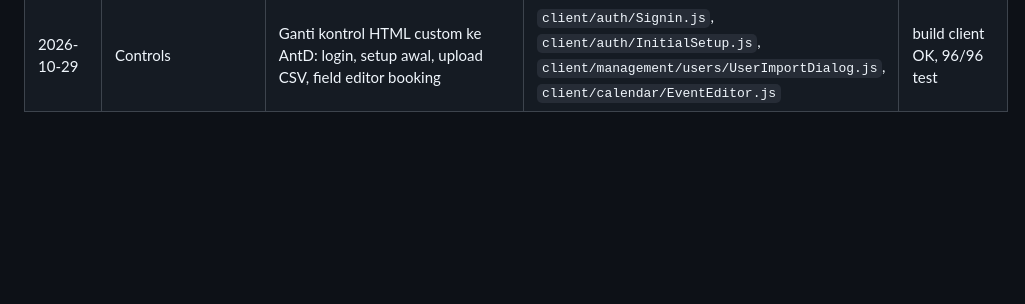
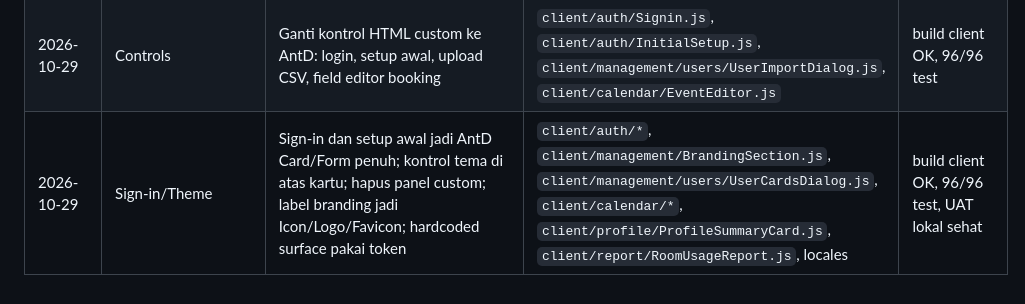
Before and after one commit to goodmeow/app_booking, a Markdown page: docs/revamp-antd5.md, the part around the change. Drawn GitHub-style; blank space fills up the shorter version.

Commit message:
docs: log sign-in and theme consistency pass

```diff
--- a/docs/revamp-antd5.md
+++ b/docs/revamp-antd5.md
@@ -255,3 +255,4 @@ baris baru di bawah.
 | 2026-10-29 | UAT lokal | Rebuild image app/web, recreate app/web tanpa menyentuh DB | `deploy/docker/.env.revamp` (lokal, ignored) | app/web/db healthy, HTTP 200 |
 | 2026-10-29 | Theming | Light/dark via AntD algorithm + token; toggle header; ThemeShell menjembatani token ke FullCalendar dan body | `client/theme.js`, `client/theme-mode.js`, `client/core/ThemeShell.js`, `client/core/Menu.js`, `client/theme.css`, locales | build client OK, 96/96 test |
 | 2026-10-29 | Controls | Ganti kontrol HTML custom ke AntD: login, setup awal, upload CSV, field editor booking | `client/auth/Signin.js`, `client/auth/InitialSetup.js`, `client/management/users/UserImportDialog.js`, `client/calendar/EventEditor.js` | build client OK, 96/96 test |
+| 2026-10-29 | Sign-in/Theme | Sign-in dan setup awal jadi AntD Card/Form penuh; kontrol tema di atas kartu; hapus panel custom; label branding jadi Icon/Logo/Favicon; hardcoded surface pakai token | `client/auth/*`, `client/management/BrandingSection.js`, `client/management/users/UserCardsDialog.js`, `client/calendar/*`, `client/profile/ProfileSummaryCard.js`, `client/report/RoomUsageReport.js`, locales | build client OK, 96/96 test, UAT lokal sehat |
```
